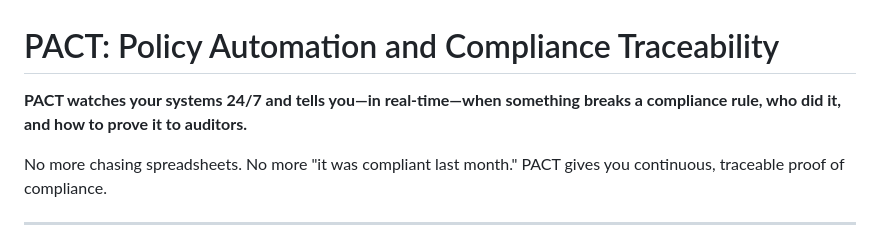
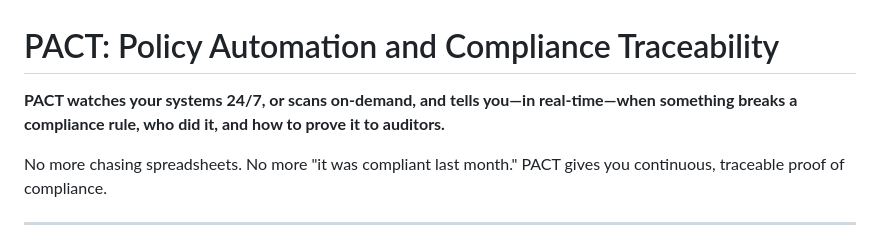
Before and after one commit to andreahall12/PACT-compliance-engine, a Markdown page: README.md, the part around the change. GitHub-like rendering.

Commit message:
Update README to include on-demand scanning feature

```diff
--- a/README.md
+++ b/README.md
@@ -1,6 +1,6 @@
 # PACT: Policy Automation and Compliance Traceability
 
-**PACT watches your systems 24/7 and tells you—in real-time—when something breaks a compliance rule, who did it, and how to prove it to auditors.**
+**PACT watches your systems 24/7, or scans on-demand, and tells you—in real-time—when something breaks a compliance rule, who did it, and how to prove it to auditors.**
 
 No more chasing spreadsheets. No more "it was compliant last month." PACT gives you continuous, traceable proof of compliance.
 
```
